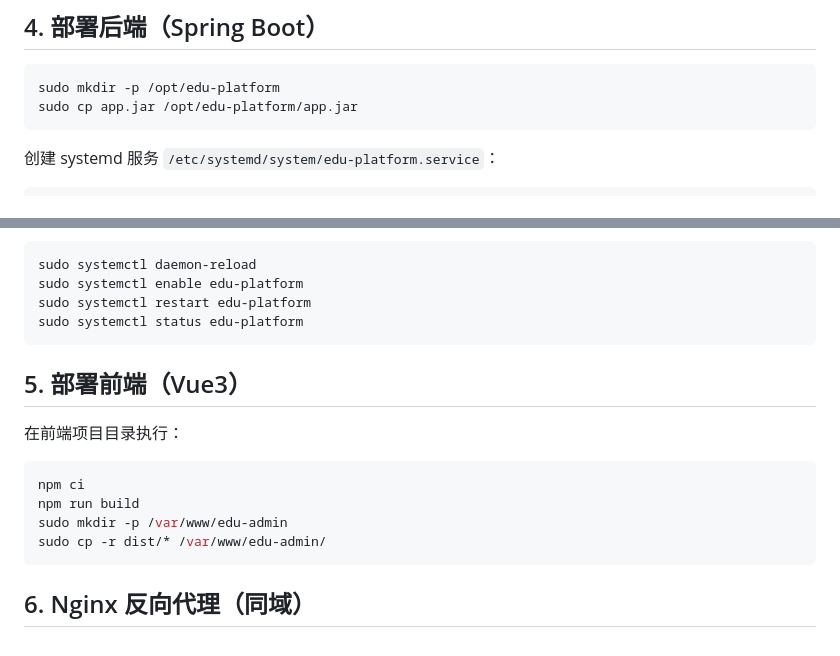
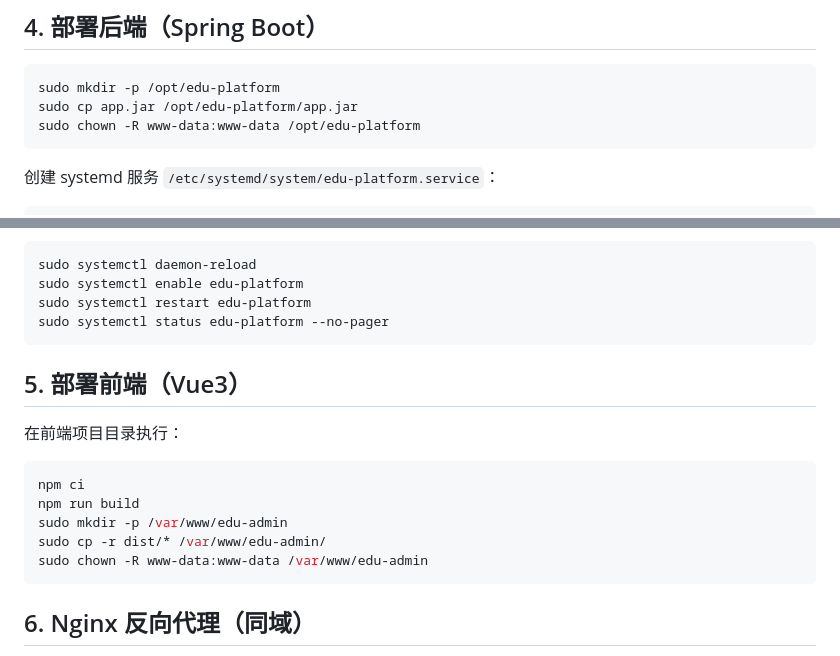
Before and after one commit to LianXia233/test, a Markdown page: docs/debian12-direct-deploy.md, 2 parts joined by grey strips. GitHub-like rendering.

````diff
--- a/docs/debian12-direct-deploy.md
+++ b/docs/debian12-direct-deploy.md
@@ -55,6 +61,7 @@ sudo systemctl enable redis-server
 ```bash
 sudo mkdir -p /opt/edu-platform
 sudo cp app.jar /opt/edu-platform/app.jar
+sudo chown -R www-data:www-data /opt/edu-platform
 ```
 
 创建 systemd 服务 `/etc/systemd/system/edu-platform.service`：
@@ -90,7 +97,7 @@ WantedBy=multi-user.target
 sudo systemctl daemon-reload
 sudo systemctl enable edu-platform
 sudo systemctl restart edu-platform
-sudo systemctl status edu-platform
+sudo systemctl status edu-platform --no-pager
 ```
 
 ## 5. 部署前端（Vue3）
@@ -102,6 +109,7 @@ npm ci
 npm run build
 sudo mkdir -p /var/www/edu-admin
 sudo cp -r dist/* /var/www/edu-admin/
+sudo chown -R www-data:www-data /var/www/edu-admin
 ```
 
 ## 6. Nginx 反向代理（同域）
````
Also changed, not shown: other parts of docs/debian12-direct-deploy.md (+19 -5 lines), 1 other file.
